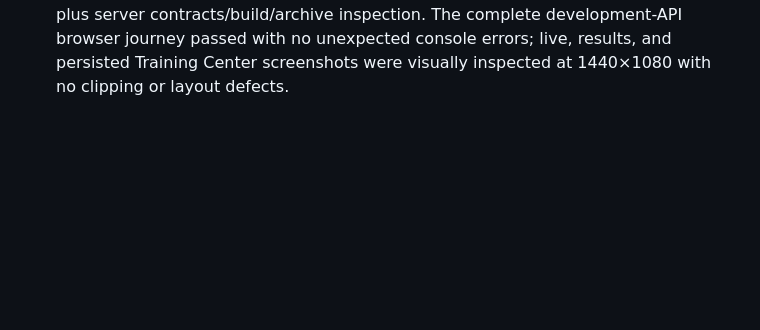
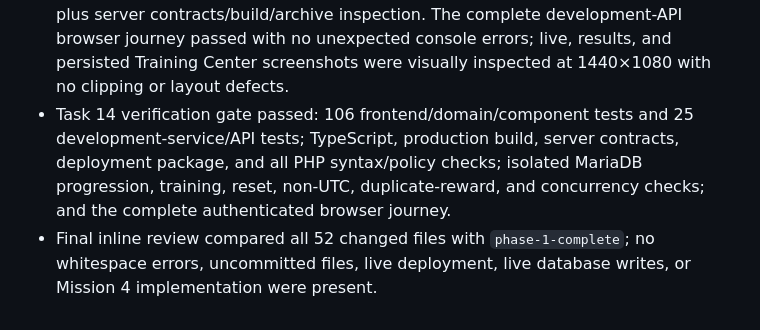
Before and after one commit to Romond1/hacker_game, a Markdown page: progress.md, the part around the change. Rendered like a GitHub page; blank space fills up the shorter version.

Commit message:
chore: record phase 2.1 verification

```diff
--- a/progress.md
+++ b/progress.md
@@ -69,3 +69,5 @@ Original prompt: Preserve Mission 1, remove simulated Himari access, add profile
 - Task 13 complete: deployment packaging and the XServer allowlist include the production training service; README documents migration 004, authoritative rewards, extension points, and the explicit Mission 4 boundary.
 - The authenticated browser journey now traverses the shared MissionTemplate flow, completes five issued calibration rounds, verifies `1 / 20` persistence after reload, and confirms the teacher aggregate. A browser-found post-Mission-3 routing regression was fixed so the identity/transmission sequence still follows the reward confirmation.
 - Verification: deployment preview passed 106 frontend and 25 development tests plus server contracts/build/archive inspection. The complete development-API browser journey passed with no unexpected console errors; live, results, and persisted Training Center screenshots were visually inspected at 1440×1080 with no clipping or layout defects.
+- Task 14 verification gate passed: 106 frontend/domain/component tests and 25 development-service/API tests; TypeScript, production build, server contracts, deployment package, and all PHP syntax/policy checks; isolated MariaDB progression, training, reset, non-UTC, duplicate-reward, and concurrency checks; and the complete authenticated browser journey.
+- Final inline review compared all 52 changed files with `phase-1-complete`; no whitespace errors, uncommitted files, live deployment, live database writes, or Mission 4 implementation were present.
```
